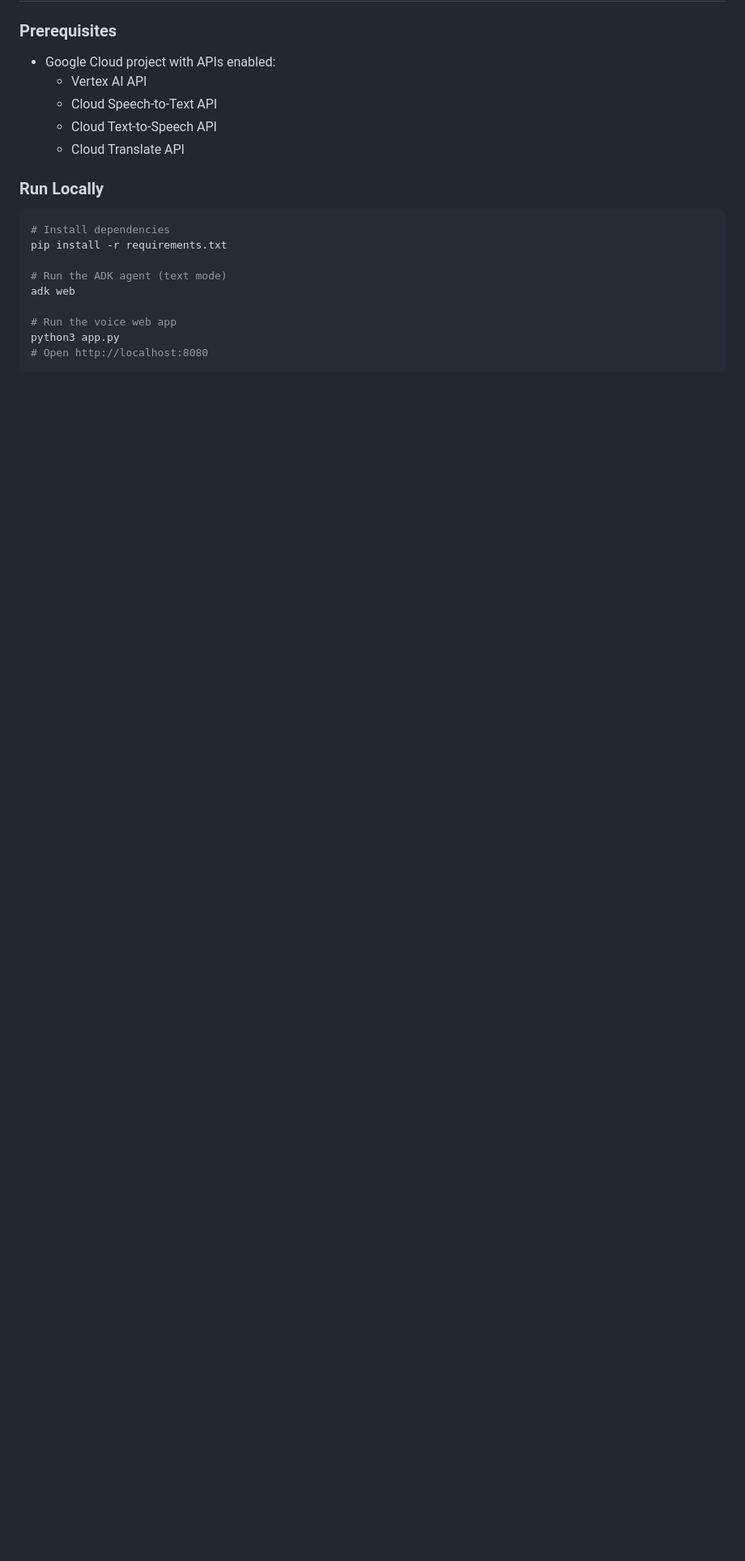
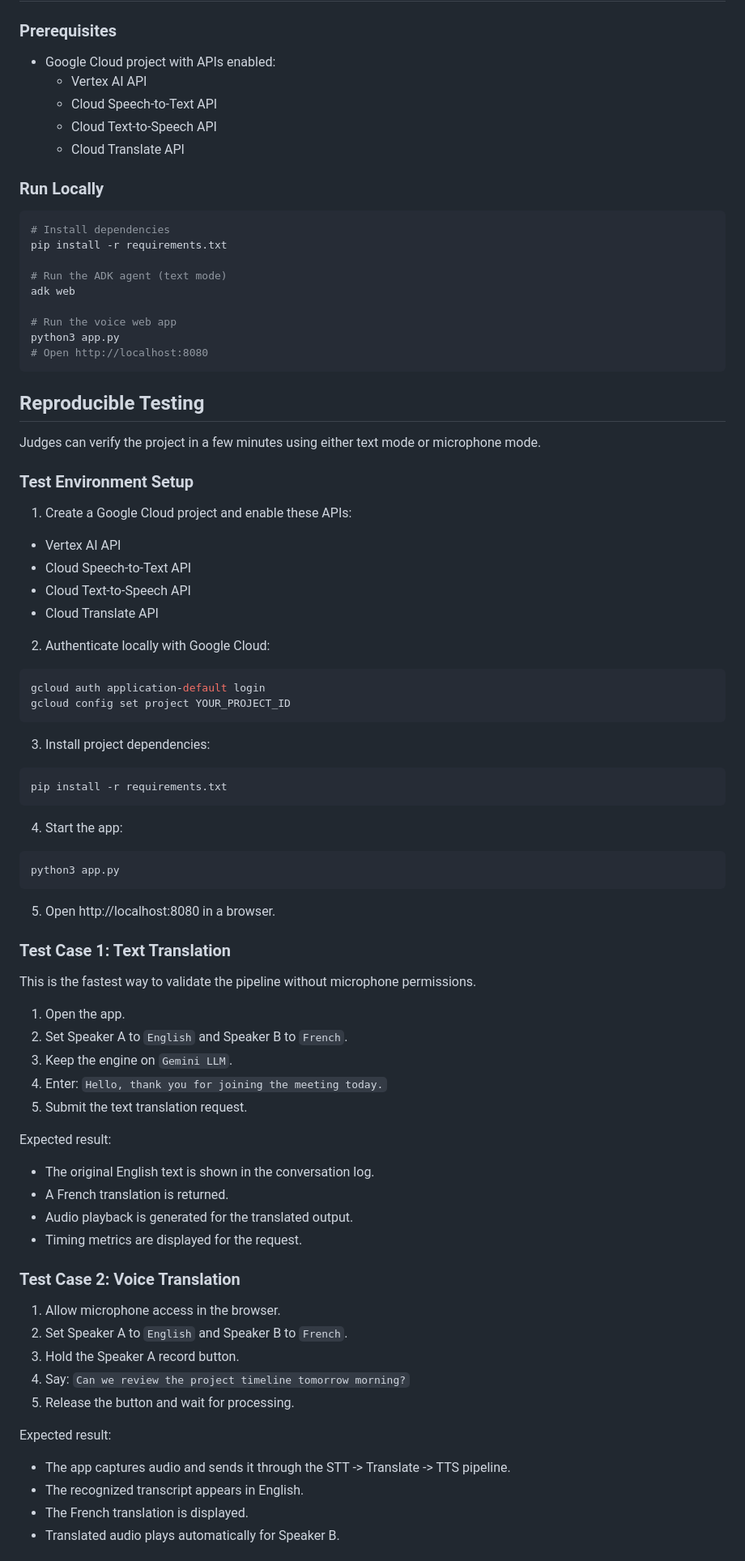
Before and after one commit to suhaif314/Gemini-Live-challenge-2026, a Markdown page: README.md, the part around one of its changes. Shown at 81% size. GitHub-like rendering; blank space fills up the shorter version.

Commit message:
Add reproducible testing instructions to README

````diff
--- a/README.md
+++ b/README.md
@@ -96,3 +96,65 @@ python3 app.py
 # Open http://localhost:8080
 ```
 
+## Reproducible Testing
+
+Judges can verify the project in a few minutes using either text mode or microphone mode.
+
+### Test Environment Setup
+
+1. Create a Google Cloud project and enable these APIs:
+  - Vertex AI API
+  - Cloud Speech-to-Text API
+  - Cloud Text-to-Speech API
+  - Cloud Translate API
+2. Authenticate locally with Google Cloud:
+
+```bash
+gcloud auth application-default login
+gcloud config set project YOUR_PROJECT_ID
+```
+
+3. Install project dependencies:
+
+```bash
+pip install -r requirements.txt
+```
+
+4. Start the app:
+
+```bash
+python3 app.py
+```
+
+5. Open http://localhost:8080 in a browser.
+
+### Test Case 1: Text Translation
+
+This is the fastest way to validate the pipeline without microphone permissions.
+
+1. Open the app.
+2. Set Speaker A to `English` and Speaker B to `French`.
+3. Keep the engine on `Gemini LLM`.
+4. Enter: `Hello, thank you for joining the meeting today.`
+5. Submit the text translation request.
+
+Expected result:
+- The original English text is shown in the conversation log.
+- A French translation is returned.
+- Audio playback is generated for the translated output.
+- Timing metrics are displayed for the request.
+
+### Test Case 2: Voice Translation
+
+1. Allow microphone access in the browser.
+2. Set Speaker A to `English` and Speaker B to `French`.
+3. Hold the Speaker A record button.
+4. Say: `Can we review the project timeline tomorrow morning?`
+5. Release the button and wait for processing.
+
+Expected result:
+- The app captures audio and sends it through the STT -> Translate -> TTS pipeline.
+- The recognized transcript appears in English.
+- The French translation is displayed.
+- Translated audio plays automatically for Speaker B.
+
````
Also changed, not shown: other parts of README.md (+30 -0 lines).
